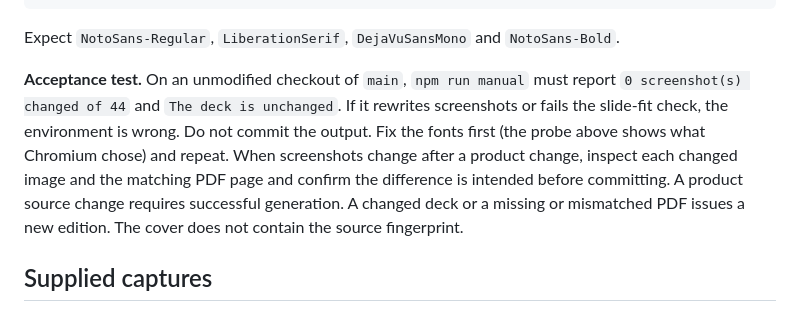
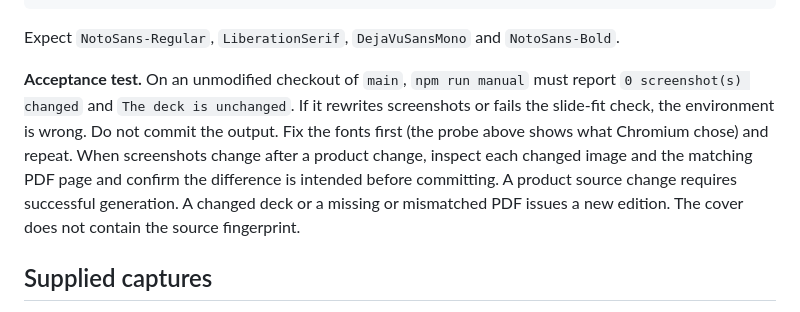
Before and after one commit to JesusFilm/lantern, a Markdown page: docs/development/manual.md, the part around the change. GitHub-like rendering.

Commit message:
Avoid stale manual screenshot count

```diff
--- a/docs/development/manual.md
+++ b/docs/development/manual.md
@@ -131,7 +131,7 @@ node fonts-probe.mjs; rm fonts-probe.mjs
 
 Expect `NotoSans-Regular`, `LiberationSerif`, `DejaVuSansMono` and `NotoSans-Bold`.
 
-**Acceptance test.** On an unmodified checkout of `main`, `npm run manual` must report `0 screenshot(s) changed of 44` and `The deck is unchanged`. If it rewrites screenshots or fails the slide-fit check, the environment is wrong. Do not commit the output. Fix the fonts first (the probe above shows what Chromium chose) and repeat. When screenshots change after a product change, inspect each changed image and the matching PDF page and confirm the difference is intended before committing. A product source change requires successful generation. A changed deck or a missing or mismatched PDF issues a new edition. The cover does not contain the source fingerprint.
+**Acceptance test.** On an unmodified checkout of `main`, `npm run manual` must report `0 screenshot(s) changed` and `The deck is unchanged`. If it rewrites screenshots or fails the slide-fit check, the environment is wrong. Do not commit the output. Fix the fonts first (the probe above shows what Chromium chose) and repeat. When screenshots change after a product change, inspect each changed image and the matching PDF page and confirm the difference is intended before committing. A product source change requires successful generation. A changed deck or a missing or mismatched PDF issues a new edition. The cover does not contain the source fingerprint.
 
 ## Supplied captures
 
```
